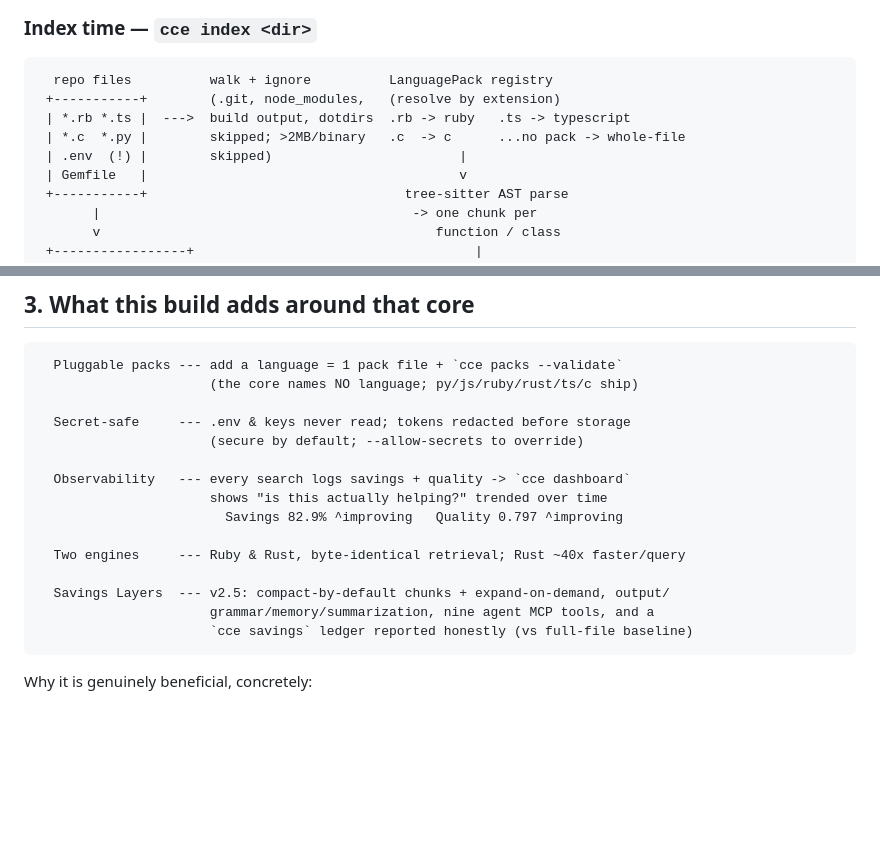
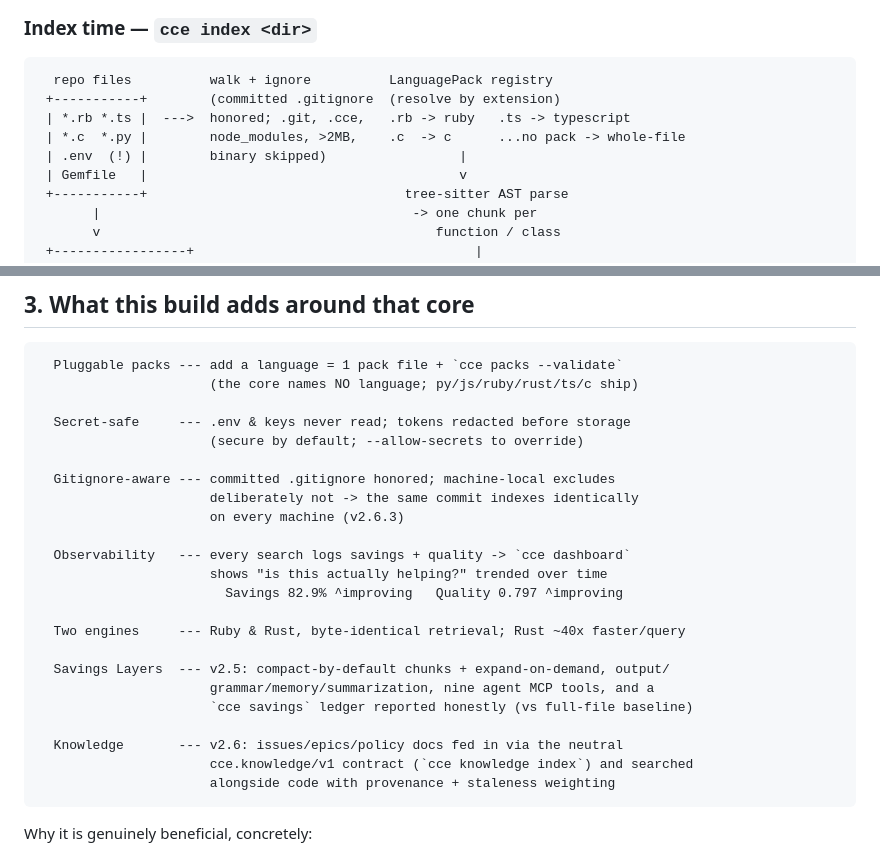
Before and after one commit to Davidslv/cce-rust, a Markdown page: docs/how-it-works.md, 2 parts joined by grey strips. Rendered like a GitHub page; blank space fills up the shorter version.

````diff
--- a/docs/how-it-works.md
+++ b/docs/how-it-works.md
@@ -46,10 +46,10 @@ not distracted by code it did not need.
 
 ```
   repo files          walk + ignore          LanguagePack registry
- +-----------+        (.git, node_modules,   (resolve by extension)
- | *.rb *.ts |  --->  build output, dotdirs  .rb -> ruby   .ts -> typescript
- | *.c  *.py |        skipped; >2MB/binary   .c  -> c      ...no pack -> whole-file
- | .env  (!) |        skipped)                        |
+ +-----------+        (committed .gitignore  (resolve by extension)
+ | *.rb *.ts |  --->  honored; .git, .cce,   .rb -> ruby   .ts -> typescript
+ | *.c  *.py |        node_modules, >2MB,    .c  -> c      ...no pack -> whole-file
+ | .env  (!) |        binary skipped)                 |
  | Gemfile   |                                        v
  +-----------+                                 tree-sitter AST parse
        |                                        -> one chunk per
@@ -118,6 +118,10 @@ not distracted by code it did not need.
   Secret-safe     --- .env & keys never read; tokens redacted before storage
                       (secure by default; --allow-secrets to override)
 
+  Gitignore-aware --- committed .gitignore honored; machine-local excludes
+                      deliberately not -> the same commit indexes identically
+                      on every machine (v2.6.3)
+
   Observability   --- every search logs savings + quality -> `cce dashboard`
                       shows "is this actually helping?" trended over time
                         Savings 82.9% ^improving   Quality 0.797 ^improving
@@ -127,6 +131,10 @@ not distracted by code it did not need.
   Savings Layers  --- v2.5: compact-by-default chunks + expand-on-demand, output/
                       grammar/memory/summarization, nine agent MCP tools, and a
                       `cce savings` ledger reported honestly (vs full-file baseline)
+
+  Knowledge       --- v2.6: issues/epics/policy docs fed in via the neutral
+                      cce.knowledge/v1 contract (`cce knowledge index`) and searched
+                      alongside code with provenance + staleness weighting
 ```
 
 Why it is genuinely beneficial, concretely:
````
Also changed, not shown: docs/getting-started.md (+15 -2 lines), docs/how-to.md (+22 -1 lines).
